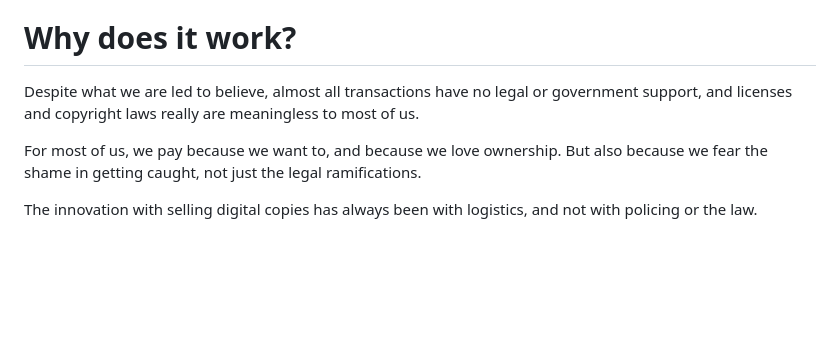
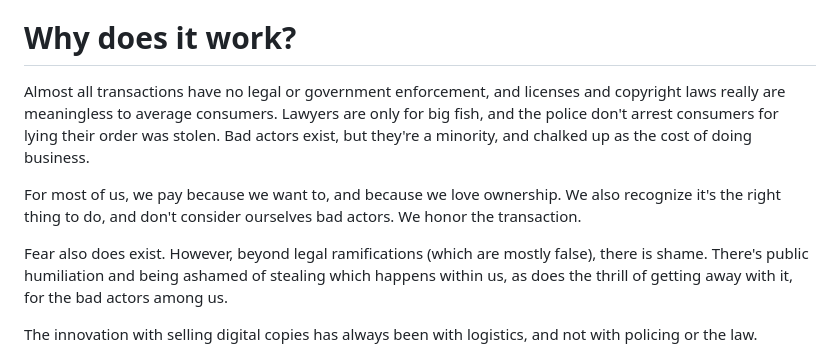
Before and after one commit to johans-work/paid-source, a Markdown page: README.md, the part around the change. GitHub-like rendering; blank space fills up the shorter version.

```diff
--- a/README.md
+++ b/README.md
@@ -10,9 +10,11 @@ Sell the right to say "I own this" and for it to be true. Give copies, sell owne
 
 # Why does it work?
 
-Despite what we are led to believe, almost all transactions have no legal or government support, and licenses and copyright laws really are meaningless to most of us.
+Almost all transactions have no legal or government enforcement, and licenses and copyright laws really are meaningless to average consumers. Lawyers are only for big fish, and the police don't arrest consumers for lying their order was stolen. Bad actors exist, but they're a minority, and chalked up as the cost of doing business.
 
-For most of us, we pay because we want to, and because we love ownership. But also because we fear the shame in getting caught, not just the legal ramifications.
+For most of us, we pay because we want to, and because we love ownership. We also recognize it's the right thing to do, and don't consider ourselves bad actors. We honor the transaction.
+
+Fear also does exist. However, beyond legal ramifications (which are mostly false), there is shame. There's public humiliation and being ashamed of stealing which happens within us, as does the thrill of getting away with it, for the bad actors among us.
 
 The innovation with selling digital copies has always been with logistics, and not with policing or the law.
 
```
